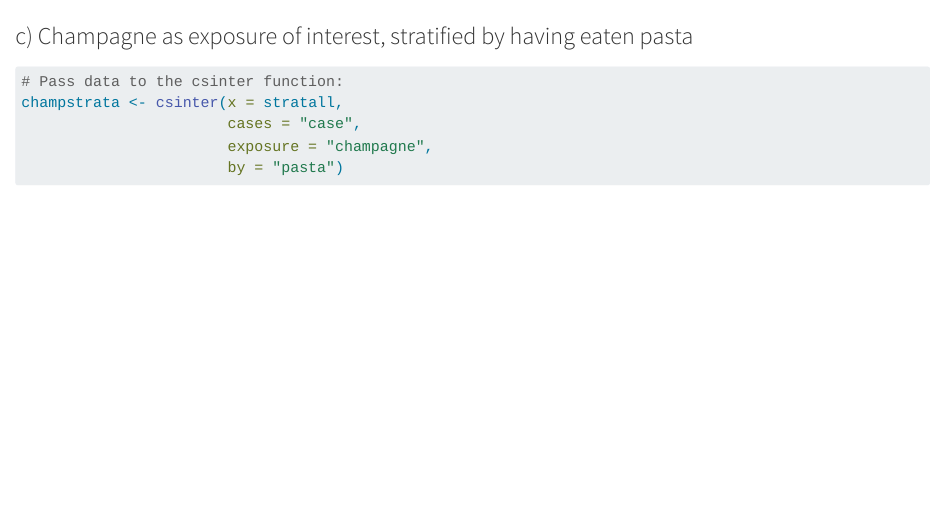
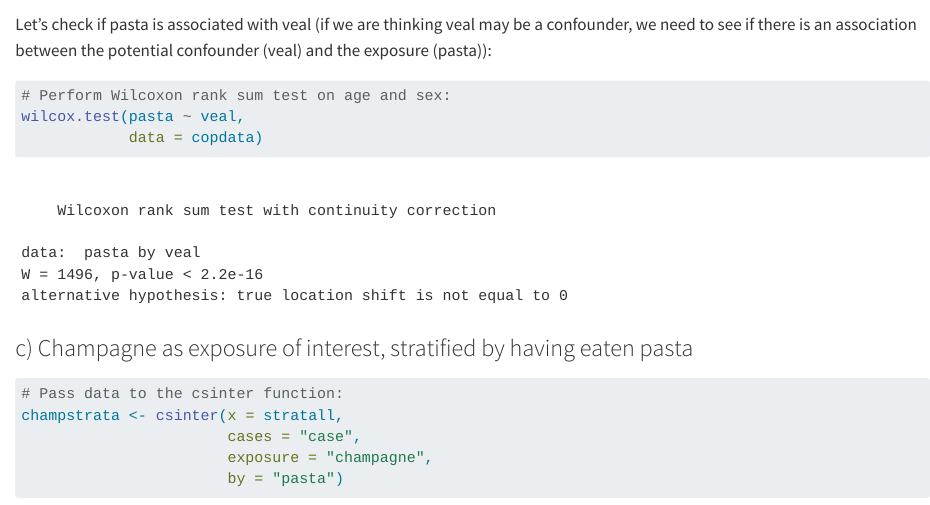
Before and after one commit to EPIET/IntroductoryCourse, a Quarto document (Copenhagen_introsim/SimOb_RInject15.qmd): the page in a window 1100 px wide, from 1860 px down. Rendered offline with R 4.5, knitr and Pandoc in place of Quarto, with nearby package versions; drawn as R Markdown's standard HTML page in place of the format the file asks for; some code elsewhere in the file could not run offline.

Commit message:
added wilcoxon

````diff
--- a/Copenhagen_introsim/SimOb_RInject15.qmd
+++ b/Copenhagen_introsim/SimOb_RInject15.qmd
@@ -83,3 +83,4 @@ pastastrata <- csinter(x = stratall,
                        by = "pasta")
 ```
 
+Let's check if pasta is associated with veal (if we are thinking veal may be a confounder, we need to see if there is an association between the potential confounder (veal) and the exposure (pasta)):
@@ -86,3 +89,8 @@ pastastrata <- csinter(x = stratall,
+# Perform Wilcoxon rank sum test on age and sex:
+wilcox.test(pasta ~ veal,
+            data = copdata)
+```
+
 ### c) Champagne as exposure of interest, stratified by having eaten pasta
 
 ```{r}
````
Also changed, not shown: Copenhagen_introsim/SimOb_RInject15.qmd (2 more changed lines).
